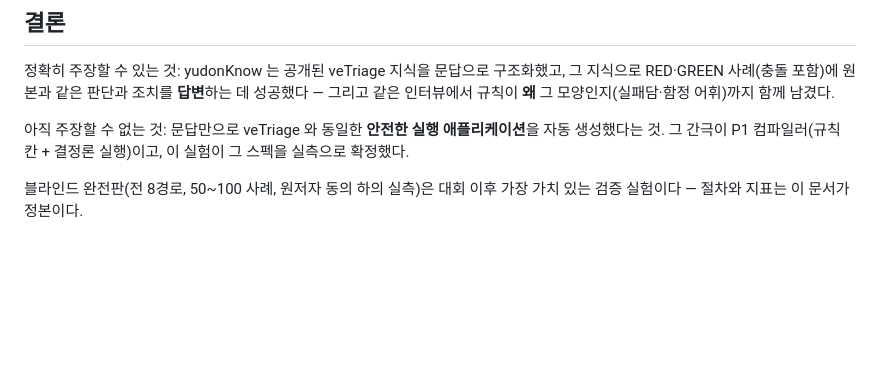
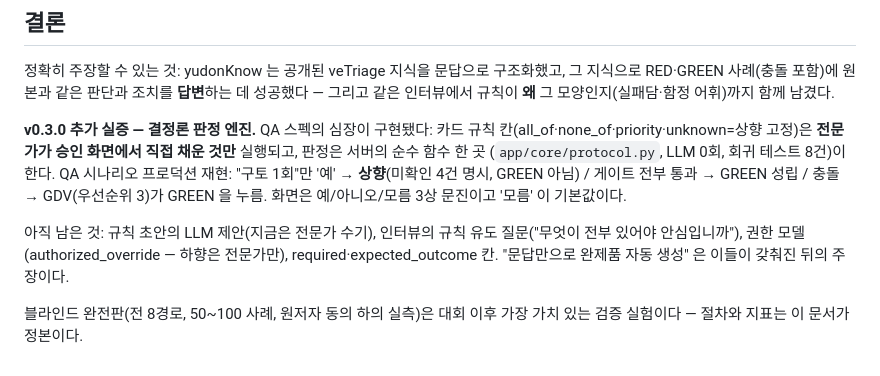
Before and after one commit to wilcoco/yudonKnow, a Markdown page: docs/vetriage-experiment.md, the part around the change. GitHub-like rendering; blank space fills up the shorter version.

Commit message:
문서 — 판정 엔진 실증 반영 (실험 보고·로드맵·심사 QA)
Co-Authored-By: Claude Fable 5 <noreply@anthropic.com>
Claude-Session: https://claude.ai/code/session_013YoGCPnJsHL3w5kYhGCcuH

```diff
--- a/docs/vetriage-experiment.md
+++ b/docs/vetriage-experiment.md
@@ -104,9 +104,18 @@ unknown_action/priority/…) 도입과 함께 P1 — docs/roadmap.md 컴파일
 조치를 **답변**하는 데 성공했다 — 그리고 같은 인터뷰에서 규칙이 **왜**
 그 모양인지(실패담·함정 어휘)까지 함께 남겼다.
 
-아직 주장할 수 없는 것: 문답만으로 veTriage 와 동일한 **안전한 실행
-애플리케이션**을 자동 생성했다는 것. 그 간극이 P1 컴파일러(규칙 칸 +
-결정론 실행)이고, 이 실험이 그 스펙을 실측으로 확정했다.
+**v0.3.0 추가 실증 — 결정론 판정 엔진.** QA 스펙의 심장이 구현됐다:
+카드 규칙 칸(all_of·none_of·priority·unknown=상향 고정)은 **전문가가
+승인 화면에서 직접 채운 것만** 실행되고, 판정은 서버의 순수 함수 한 곳
+(`app/core/protocol.py`, LLM 0회, 회귀 테스트 8건)이 한다. QA 시나리오
+프로덕션 재현: "구토 1회"만 '예' → **상향**(미확인 4건 명시, GREEN 아님)
+/ 게이트 전부 통과 → GREEN 성립 / 충돌 → GDV(우선순위 3)가 GREEN 을
+누름. 화면은 예/아니오/모름 3상 문진이고 '모름' 이 기본값이다.
+
+아직 남은 것: 규칙 초안의 LLM 제안(지금은 전문가 수기), 인터뷰의 규칙
+유도 질문("무엇이 전부 있어야 안심입니까"), 권한 모델(authorized_override
+— 하향은 전문가만), required·expected_outcome 칸. "문답만으로 완제품
+자동 생성" 은 이들이 갖춰진 뒤의 주장이다.
 
 블라인드 완전판(전 8경로, 50~100 사례, 원저자 동의 하의 실측)은 대회
 이후 가장 가치 있는 검증 실험이다 — 절차와 지표는 이 문서가 정본이다.
```
Also changed, not shown: docs/judge-qa.md (+8 -0 lines), docs/roadmap.md (+1 -1 lines).
